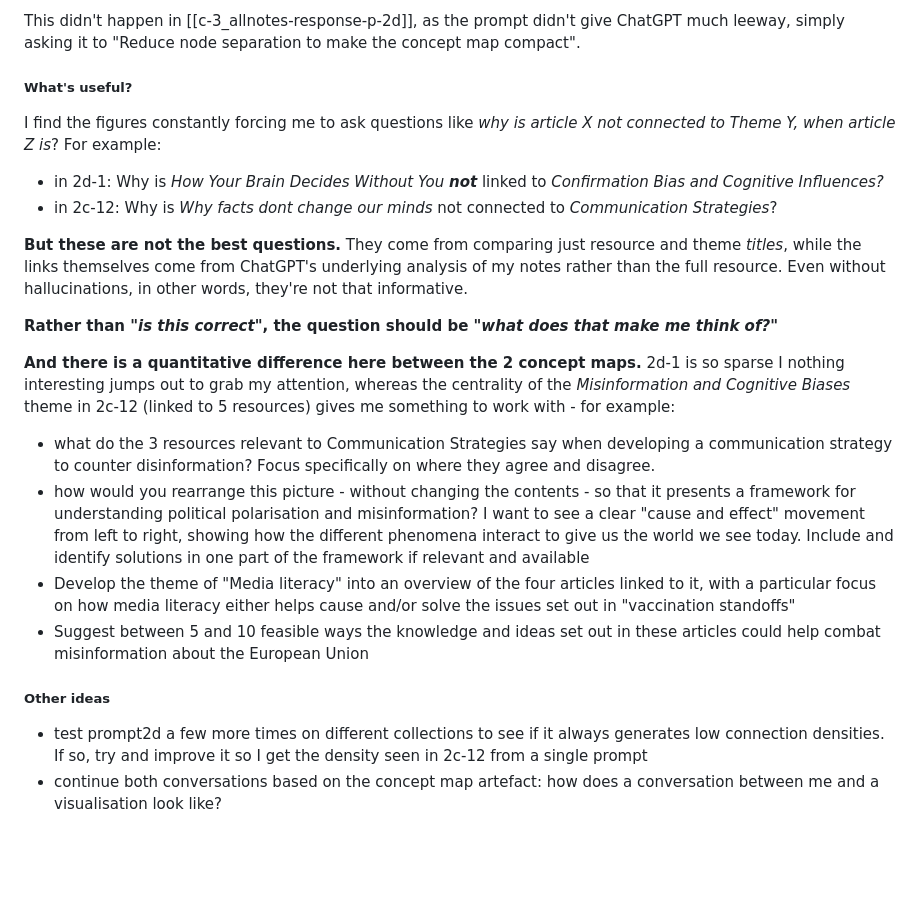
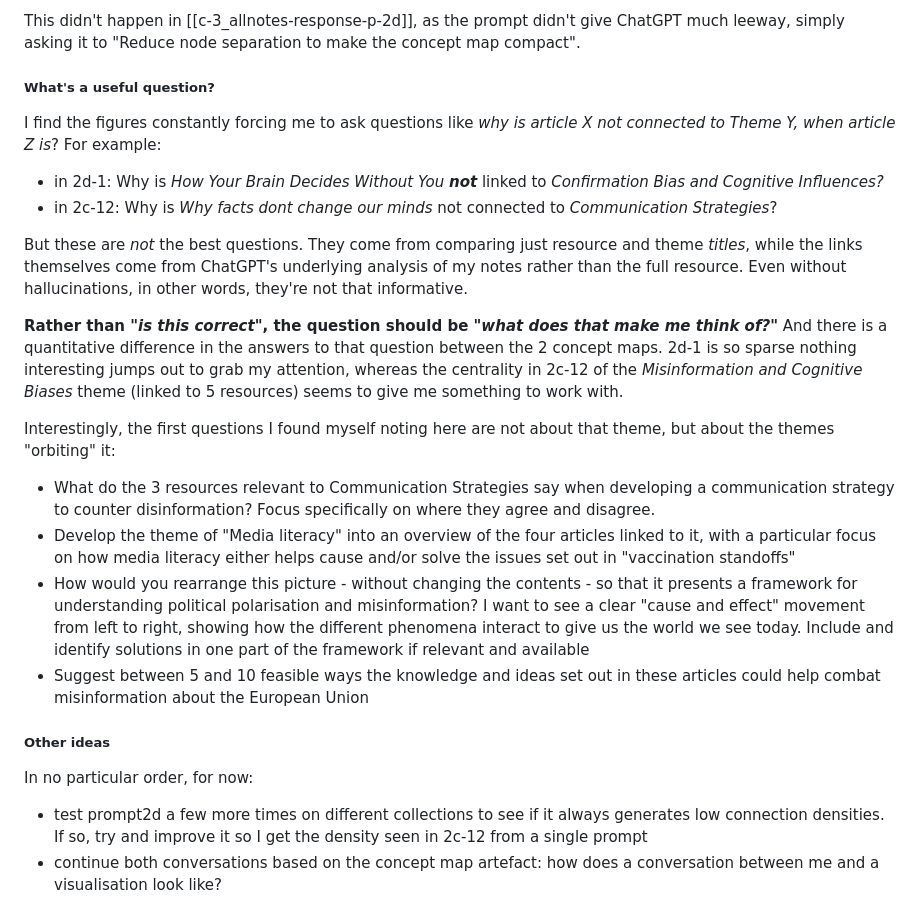
Before and after one commit to mathewlowry/myhub-gpt, a Markdown page: analysis/experiments 2 3 4 _ analysis.md, the part around the change. GitHub-like rendering; blank space fills up the shorter version.

Commit message:
exp4 finalise v2

```diff
--- a/analysis/experiments 2 3 4 _ analysis.md
+++ b/analysis/experiments 2 3 4 _ analysis.md
@@ -116,25 +116,27 @@ Examining the graphs I noticed that 2c-12 has abbreviated resource titles. At a
 
 This didn't happen in [[c-3_allnotes-response-p-2d]], as the prompt didn't give ChatGPT much leeway, simply asking it to "Reduce node separation to make the concept map compact".
 
-##### What's useful?
+##### What's a useful question?
 
 I find the figures constantly forcing me to ask questions like *why is article X not connected to Theme Y, when article Z is*?  For example:
 
 * in 2d-1: Why is *How Your Brain Decides Without You* ***not*** linked to *Confirmation Bias and Cognitive Influences?*
 * in 2c-12: Why is *Why facts dont change our minds* not connected to *Communication Strategies*?
 
-**But these are not the best questions.** They come from comparing just resource and theme *titles*, while the links themselves come from ChatGPT's underlying analysis of my notes rather than the full resource. Even without hallucinations, in other words, they're not that informative.
+But these are *not* the best questions. They come from comparing just resource and theme *titles*, while the links themselves come from ChatGPT's underlying analysis of my notes rather than the full resource. Even without hallucinations, in other words, they're not that informative.
 
-**Rather than "*is this correct*", the question should be "*what does that make me think of?*"**
+**Rather than "*is this correct*", the question should be "*what does that make me think of?*"** And there is a quantitative difference in the answers to that question between the 2 concept maps. 2d-1 is so sparse nothing interesting jumps out to grab my attention, whereas the centrality in 2c-12 of the *Misinformation and Cognitive Biases* theme (linked to 5 resources) seems to give me something to work with.
 
-**And there is a quantitative difference here between the 2 concept maps.** 2d-1 is so sparse I nothing interesting jumps out to grab my attention, whereas the centrality of the *Misinformation and Cognitive Biases* theme in 2c-12 (linked to 5 resources) gives me something to work with - for example:
+Interestingly, the first questions I found myself noting here are not about that theme, but about the themes "orbiting" it:
 
-* what do the 3 resources relevant to Communication Strategies say when developing a communication strategy to counter disinformation? Focus specifically on where they agree and disagree.
-* how would you rearrange this picture - without changing the contents - so that it presents a framework for understanding political polarisation and misinformation? I want to see a clear "cause and effect" movement from left to right, showing how the different phenomena interact to give us the world we see today. Include and identify solutions in one part of the framework if relevant and available
+* What do the 3 resources relevant to Communication Strategies say when developing a communication strategy to counter disinformation? Focus specifically on where they agree and disagree.
 * Develop the theme of "Media literacy" into an overview of the four articles linked to it, with a particular focus on how media literacy either helps cause and/or solve the issues set out in "vaccination standoffs"
+* How would you rearrange this picture - without changing the contents - so that it presents a framework for understanding political polarisation and misinformation? I want to see a clear "cause and effect" movement from left to right, showing how the different phenomena interact to give us the world we see today. Include and identify solutions in one part of the framework if relevant and available
 * Suggest between 5 and 10 feasible ways the knowledge and ideas set out in these articles could help combat misinformation about the European Union
 
 ##### Other ideas
+
+In no particular order, for now:
 
 * test prompt2d a few more times on different collections to see if it always generates low connection densities. If so, try and improve it so I get the density seen in 2c-12 from a single prompt
 * continue both conversations based on the concept map artefact: how does a conversation between me and a visualisation look like?
```
